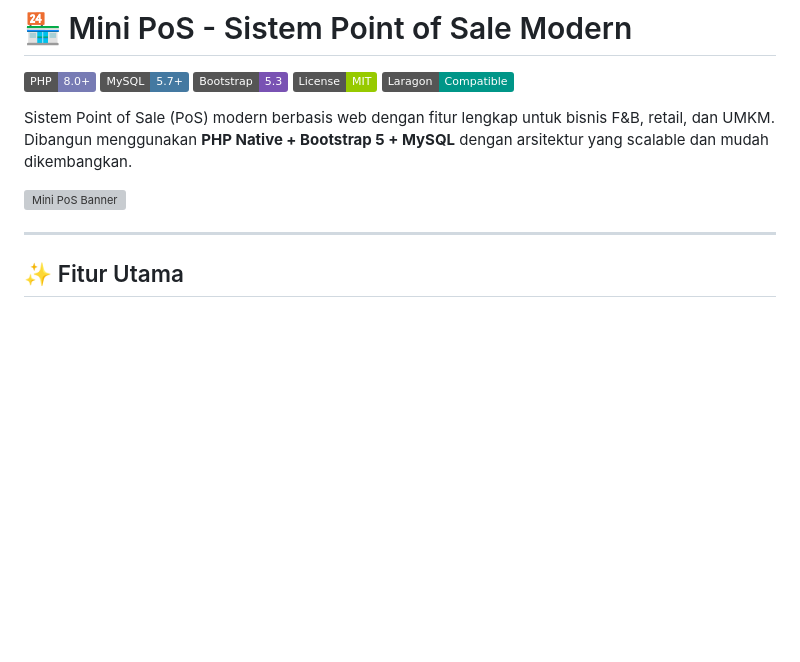
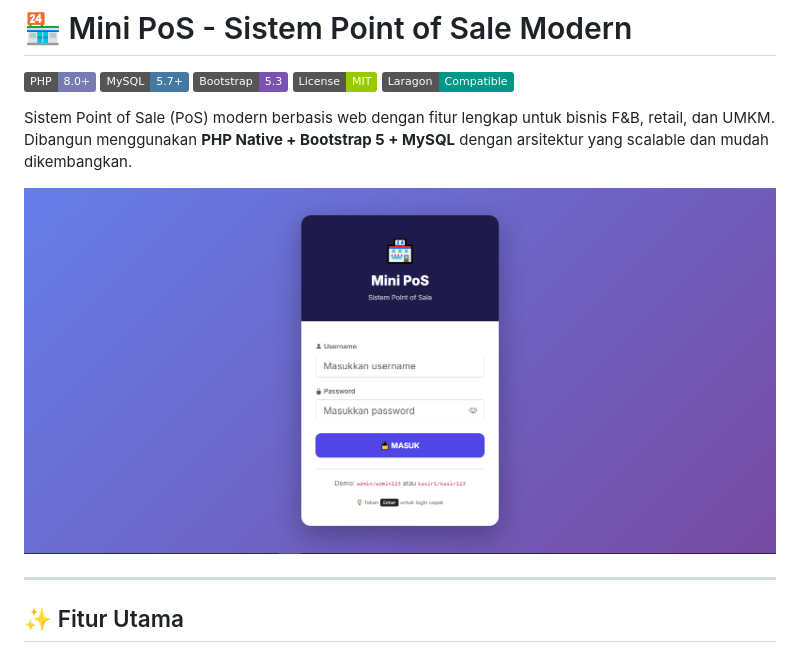
Before and after one commit to Hafizhdwi/sistemPoSPhP, a Markdown page: README.md, the part around the change. Drawn GitHub-style; pictures changed too: docs/menulogin.png (added); badges without logos; blank space fills up the shorter version; grey boxes are pictures that could not be loaded.

Commit message:
feat: Initial release Mini PoS System
- Kasir dengan search & cart interaktif
- Self-service kiosk (tanpa login)
- Kitchen Display System real-time
- Inventory management + audit trail
- Multi-user (Admin & Kasir)
- Dashboard analytics dengan Chart.js
- Cetak struk thermal
- 4 metode pembayaran

```diff
--- a/README.md
+++ b/README.md
@@ -8,7 +8,7 @@
 
 Sistem Point of Sale (PoS) modern berbasis web dengan fitur lengkap untuk bisnis F&B, retail, dan UMKM. Dibangun menggunakan **PHP Native + Bootstrap 5 + MySQL** dengan arsitektur yang scalable dan mudah dikembangkan.
 
-![Mini PoS Banner](docs/banner.png)
+![Mini PoS Banner](docs/menulogin.png)
 
 ---
 
```
